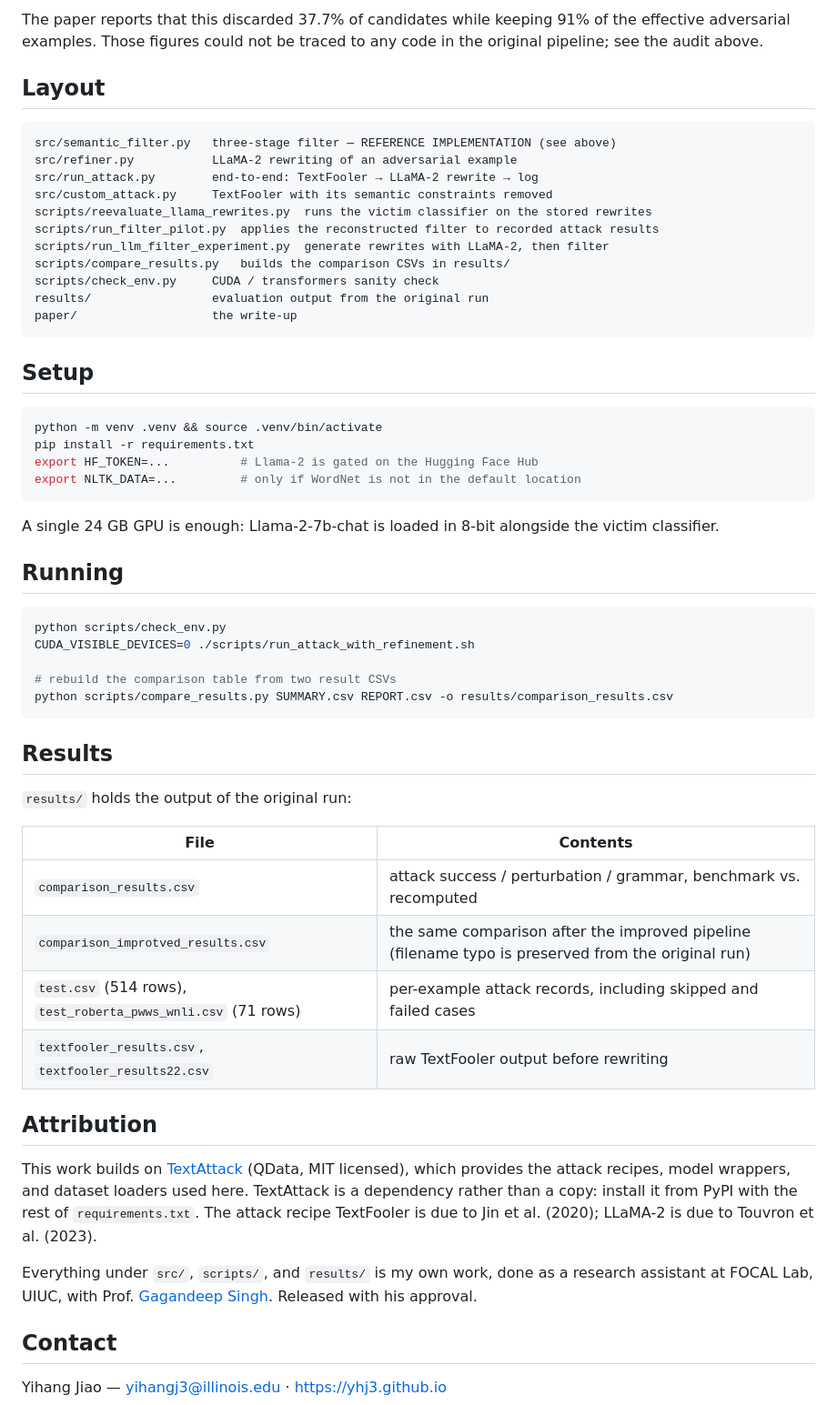
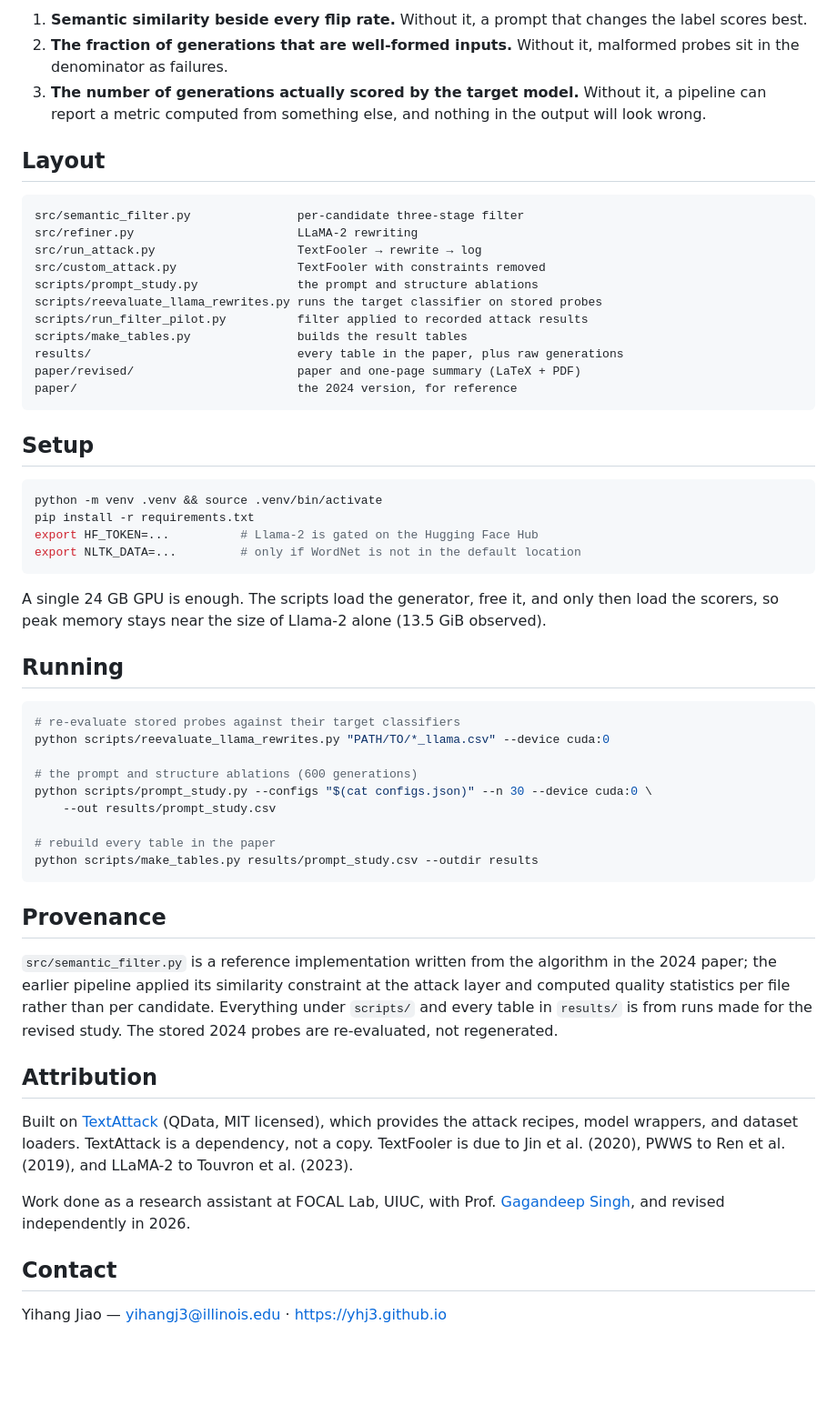
Before and after one commit to yhj3/counterfactual-textattack, a Markdown page: README.md, the part around one of its changes. Shown at 91% size. Rendered like a GitHub page; blank space fills up the shorter version.

Commit message:
Rewrite README around the three validity failures

````diff
--- a/README.md
+++ b/README.md
@@ -75,22 +75,26 @@ A generated candidate is kept only if all three conditions hold:
 
-The paper reports that this discarded 37.7% of candidates while keeping 91% of
-the effective adversarial examples. Those figures could not be traced to any
-code in the original pipeline; see the audit above.
+1. **Semantic similarity beside every flip rate.** Without it, a prompt that
+   changes the label scores best.
+2. **The fraction of generations that are well-formed inputs.** Without it,
+   malformed probes sit in the denominator as failures.
+3. **The number of generations actually scored by the target model.** Without it,
+   a pipeline can report a metric computed from something else, and nothing in the
+   output will look wrong.
 
 ## Layout
 
 ```
-src/semantic_filter.py   three-stage filter — REFERENCE IMPLEMENTATION (see above)
-src/refiner.py           LLaMA-2 rewriting of an adversarial example
-src/run_attack.py        end-to-end: TextFooler → LLaMA-2 rewrite → log
-src/custom_attack.py     TextFooler with its semantic constraints removed
-scripts/reevaluate_llama_rewrites.py  runs the victim classifier on the stored rewrites
-scripts/run_filter_pilot.py  applies the reconstructed filter to recorded attack results
-scripts/run_llm_filter_experiment.py  generate rewrites with LLaMA-2, then filter
-scripts/compare_results.py   builds the comparison CSVs in results/
-scripts/check_env.py     CUDA / transformers sanity check
-results/                 evaluation output from the original run
-paper/                   the write-up
+src/semantic_filter.py               per-candidate three-stage filter
+src/refiner.py                       LLaMA-2 rewriting
+src/run_attack.py                    TextFooler → rewrite → log
+src/custom_attack.py                 TextFooler with constraints removed
+scripts/prompt_study.py              the prompt and structure ablations
+scripts/reevaluate_llama_rewrites.py runs the target classifier on stored probes
+scripts/run_filter_pilot.py          filter applied to recorded attack results
+scripts/make_tables.py               builds the result tables
+results/                             every table in the paper, plus raw generations
+paper/revised/                       paper and one-page summary (LaTeX + PDF)
+paper/                               the 2024 version, for reference
 ```
 
 ## Setup
@@ -102,41 +106,41 @@ export HF_TOKEN=...          # Llama-2 is gated on the Hugging Face Hub
 export NLTK_DATA=...         # only if WordNet is not in the default location
 ```
 
-A single 24 GB GPU is enough: Llama-2-7b-chat is loaded in 8-bit alongside the
-victim classifier.
+A single 24 GB GPU is enough. The scripts load the generator, free it, and only
+then load the scorers, so peak memory stays near the size of Llama-2 alone
+(13.5 GiB observed).
 
 ## Running
 
 ```bash
-python scripts/check_env.py
-CUDA_VISIBLE_DEVICES=0 ./scripts/run_attack_with_refinement.sh
+# re-evaluate stored probes against their target classifiers
+python scripts/reevaluate_llama_rewrites.py "PATH/TO/*_llama.csv" --device cuda:0
 
-# rebuild the comparison table from two result CSVs
-python scripts/compare_results.py SUMMARY.csv REPORT.csv -o results/comparison_results.csv
+# the prompt and structure ablations (600 generations)
+python scripts/prompt_study.py --configs "$(cat configs.json)" --n 30 --device cuda:0 \
+    --out results/prompt_study.csv
+
+# rebuild every table in the paper
+python scripts/make_tables.py results/prompt_study.csv --outdir results
 ```
 
-## Results
+## Provenance
 
-`results/` holds the output of the original run:
-
-| File | Contents |
-|---|---|
-| `comparison_results.csv` | attack success / perturbation / grammar, benchmark vs. recomputed |
-| `comparison_improtved_results.csv` | the same comparison after the improved pipeline (filename typo is preserved from the original run) |
-| `test.csv` (514 rows), `test_roberta_pwws_wnli.csv` (71 rows) | per-example attack records, including skipped and failed cases |
-| `textfooler_results.csv`, `textfooler_results22.csv` | raw TextFooler output before rewriting |
+`src/semantic_filter.py` is a reference implementation written from the algorithm
+in the 2024 paper; the earlier pipeline applied its similarity constraint at the
+attack layer and computed quality statistics per file rather than per candidate.
+Everything under `scripts/` and every table in `results/` is from runs made for
+the revised study. The stored 2024 probes are re-evaluated, not regenerated.
 
 ## Attribution
 
-This work builds on [TextAttack](https://github.com/QData/TextAttack) (QData,
-MIT licensed), which provides the attack recipes, model wrappers, and dataset
-loaders used here. TextAttack is a dependency rather than a copy: install it
-from PyPI with the rest of `requirements.txt`. The attack recipe TextFooler is
-due to Jin et al. (2020); LLaMA-2 is due to Touvron et al. (2023).
+Built on [TextAttack](https://github.com/QData/TextAttack) (QData, MIT licensed),
+which provides the attack recipes, model wrappers, and dataset loaders. TextAttack
+is a dependency, not a copy. TextFooler is due to Jin et al. (2020), PWWS to Ren
+et al. (2019), and LLaMA-2 to Touvron et al. (2023).
 
-Everything under `src/`, `scripts/`, and `results/` is my own work, done as a
-research assistant at FOCAL Lab, UIUC, with Prof.
-[Gagandeep Singh](https://ggndpsngh.github.io/). Released with his approval.
+Work done as a research assistant at FOCAL Lab, UIUC, with Prof.
+[Gagandeep Singh](https://ggndpsngh.github.io/), and revised independently in 2026.
 
 ## Contact
 
````
Also changed, not shown: other parts of README.md (+58 -58 lines).
